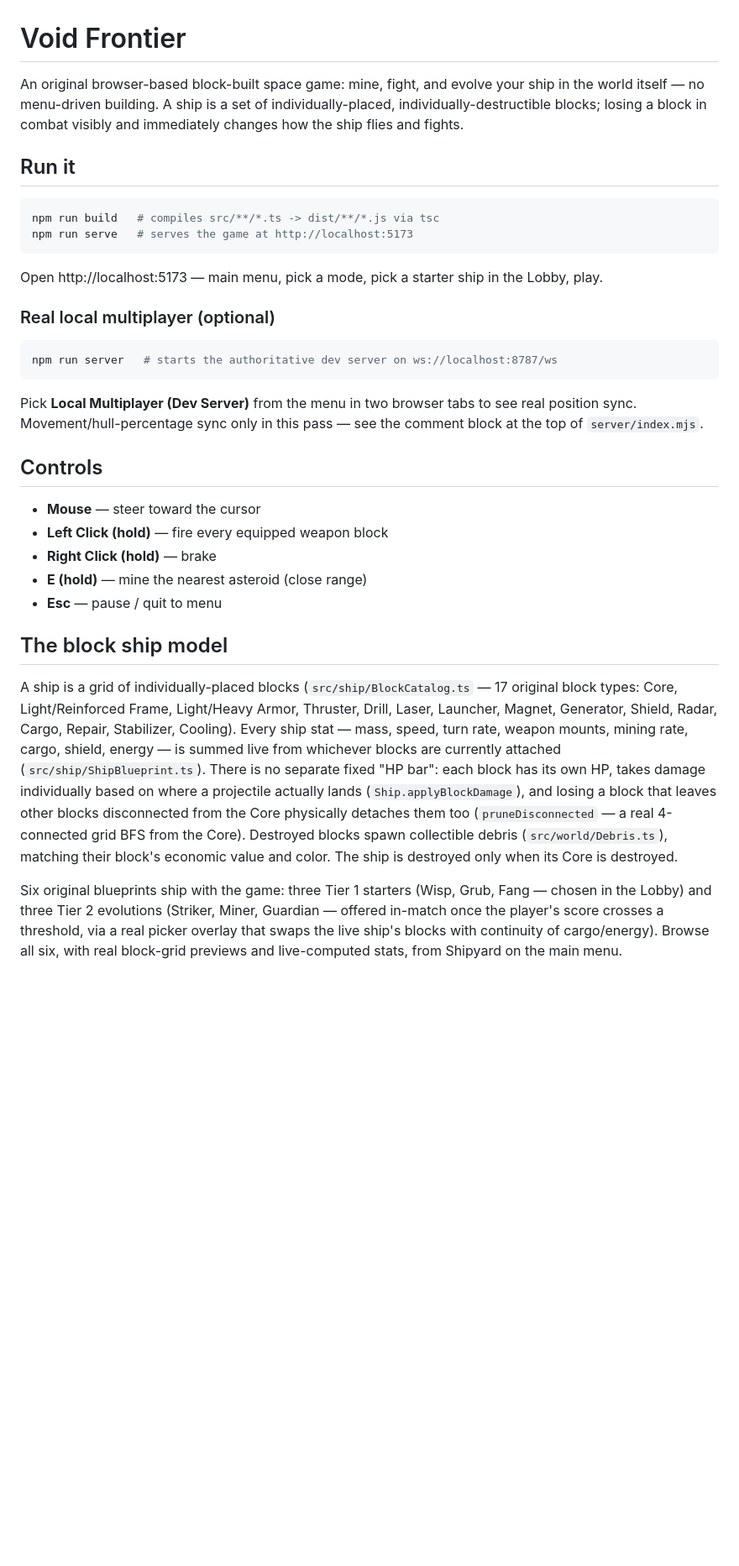
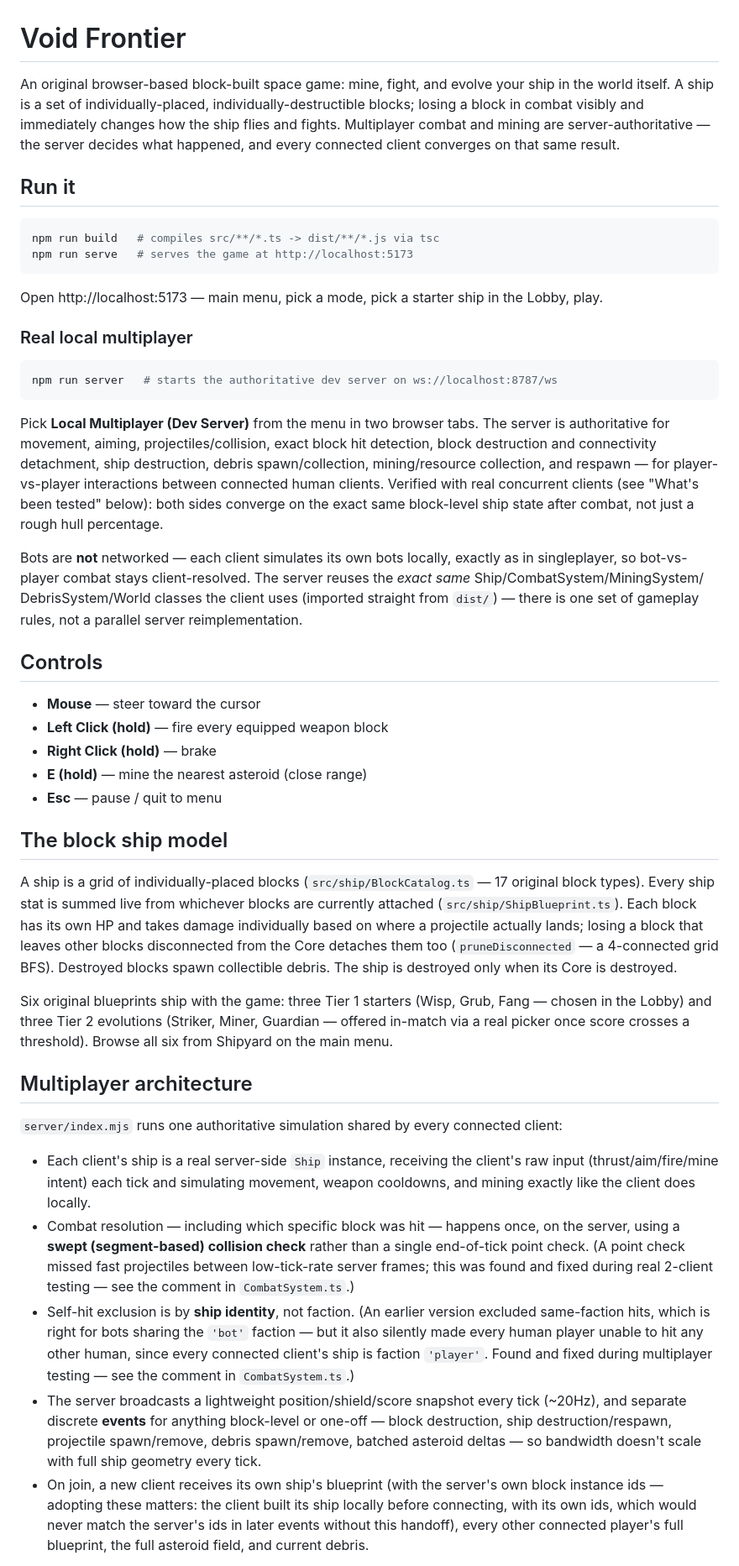
Before and after one commit to templeguidegujarat01/voidfrontier, a Markdown page: README.md, the part around one of its changes. Shown at 84% size. Drawn GitHub-style; blank space fills up the shorter version.

````diff
--- a/README.md
+++ b/README.md
@@ -1,9 +1,11 @@
 # Void Frontier
 
 An original browser-based block-built space game: mine, fight, and evolve
-your ship in the world itself — no menu-driven building. A ship is a set
-of individually-placed, individually-destructible blocks; losing a block
-in combat visibly and immediately changes how the ship flies and fights.
+your ship in the world itself. A ship is a set of individually-placed,
+individually-destructible blocks; losing a block in combat visibly and
+immediately changes how the ship flies and fights. Multiplayer combat and
+mining are server-authoritative — the server decides what happened, and
+every connected client converges on that same result.
 
 ## Run it
 
@@ -15,15 +17,27 @@ npm run serve   # serves the game at http://localhost:5173
 Open http://localhost:5173 — main menu, pick a mode, pick a starter ship
 in the Lobby, play.
 
-### Real local multiplayer (optional)
+### Real local multiplayer
 
 ```bash
 npm run server   # starts the authoritative dev server on ws://localhost:8787/ws
 ```
 
-Pick **Local Multiplayer (Dev Server)** from the menu in two browser tabs
-to see real position sync. Movement/hull-percentage sync only in this
-pass — see the comment block at the top of `server/index.mjs`.
+Pick **Local Multiplayer (Dev Server)** from the menu in two browser tabs.
+The server is authoritative for movement, aiming, projectiles/collision,
+exact block hit detection, block destruction and connectivity detachment,
+ship destruction, debris spawn/collection, mining/resource collection,
+and respawn — for player-vs-player interactions between connected human
+clients. Verified with real concurrent clients (see "What's been tested"
+below): both sides converge on the exact same block-level ship state
+after combat, not just a rough hull percentage.
+
+Bots are **not** networked — each client simulates its own bots locally,
+exactly as in singleplayer, so bot-vs-player combat stays client-resolved.
+The server reuses the *exact same* Ship/CombatSystem/MiningSystem/
+DebrisSystem/World classes the client uses (imported straight from
+`dist/`) — there is one set of gameplay rules, not a parallel server
+reimplementation.
 
 ## Controls
 
@@ -36,24 +50,49 @@ pass — see the comment block at the top of `server/index.mjs`.
 ## The block ship model
 
 A ship is a grid of individually-placed blocks (`src/ship/BlockCatalog.ts`
-— 17 original block types: Core, Light/Reinforced Frame, Light/Heavy
-Armor, Thruster, Drill, Laser, Launcher, Magnet, Generator, Shield,
-Radar, Cargo, Repair, Stabilizer, Cooling). Every ship stat — mass,
-speed, turn rate, weapon mounts, mining rate, cargo, shield, energy — is
-summed live from whichever blocks are currently attached
-(`src/ship/ShipBlueprint.ts`). There is no separate fixed "HP bar":
-each block has its own HP, takes damage individually based on where a
-projectile actually lands (`Ship.applyBlockDamage`), and losing a block
-that leaves other blocks disconnected from the Core physically detaches
-them too (`pruneDisconnected` — a real 4-connected grid BFS from the
-Core). Destroyed blocks spawn collectible debris (`src/world/Debris.ts`),
-matching their block's economic value and color. The ship is destroyed
-only when its Core is destroyed.
+— 17 original block types). Every ship stat is summed live from whichever
+blocks are currently attached (`src/ship/ShipBlueprint.ts`). Each block
+has its own HP and takes damage individually based on where a projectile
+actually lands; losing a block that leaves other blocks disconnected from
+the Core detaches them too (`pruneDisconnected` — a 4-connected grid BFS).
+Destroyed blocks spawn collectible debris. The ship is destroyed only
+when its Core is destroyed.
 
-Six original blueprints ship with the game: three Tier 1 starters
-(Wisp, Grub, Fang — chosen in the Lobby) and three Tier 2 evolutions
-(Striker, Miner, Guardian — offered in-match once the player's score
-crosses a threshold, via a real picker overlay that swaps the live
-ship's blocks with continuity of cargo/energy). Browse all six, with
-real block-grid previews and live-computed stats, from Shipyard on the
-main menu.
+Six original blueprints ship with the game: three Tier 1 starters (Wisp,
+Grub, Fang — chosen in the Lobby) and three Tier 2 evolutions (Striker,
+Miner, Guardian — offered in-match via a real picker once score crosses a
+threshold). Browse all six from Shipyard on the main menu.
+
+## Multiplayer architecture
+
+`server/index.mjs` runs one authoritative simulation shared by every
+connected client:
+- Each client's ship is a real server-side `Ship` instance, receiving
+  the client's raw input (thrust/aim/fire/mine intent) each tick and
+  simulating movement, weapon cooldowns, and mining exactly like the
+  client does locally.
+- Combat resolution — including which specific block was hit — happens
+  once, on the server, using a **swept (segment-based) collision check**
+  rather than a single end-of-tick point check. (A point check missed
+  fast projectiles between low-tick-rate server frames; this was found
+  and fixed during real 2-client testing — see the comment in
+  `CombatSystem.ts`.)
+- Self-hit exclusion is by **ship identity**, not faction. (An earlier
+  version excluded same-faction hits, which is right for bots sharing
+  the `'bot'` faction — but it also silently made every human player
+  unable to hit any other human, since every connected client's ship is
+  faction `'player'`. Found and fixed during multiplayer testing — see
+  the comment in `CombatSystem.ts`.)
+- The server broadcasts a lightweight position/shield/score snapshot
+  every tick (~20Hz), and separate discrete **events** for anything
+  block-level or one-off — block destruction, ship destruction/respawn,
+  projectile spawn/remove, debris spawn/remove, batched asteroid
+  deltas — so bandwidth doesn't scale with full ship geometry every
+  tick.
+- On join, a new client receives its own ship's blueprint (with the
+  server's own block instance ids — adopting these matters: the client
+  built its ship locally before connecting, with its own ids, which
+  would never match the server's ids in later events without this
+  handoff), every other connected player's full blueprint, the full
+  asteroid field, and current debris.
+
````
Also changed, not shown: other parts of README.md (+33 -21 lines).
